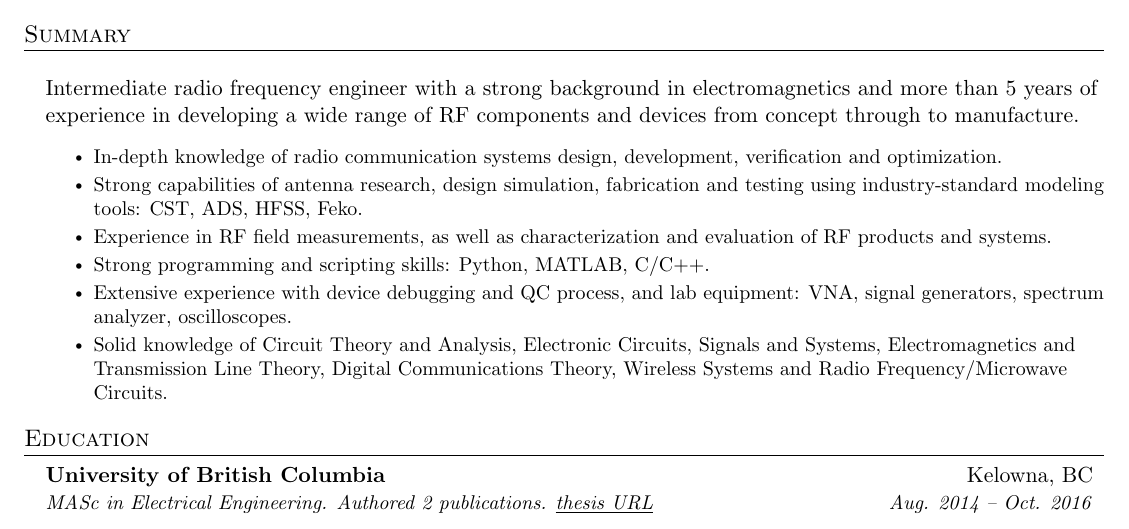
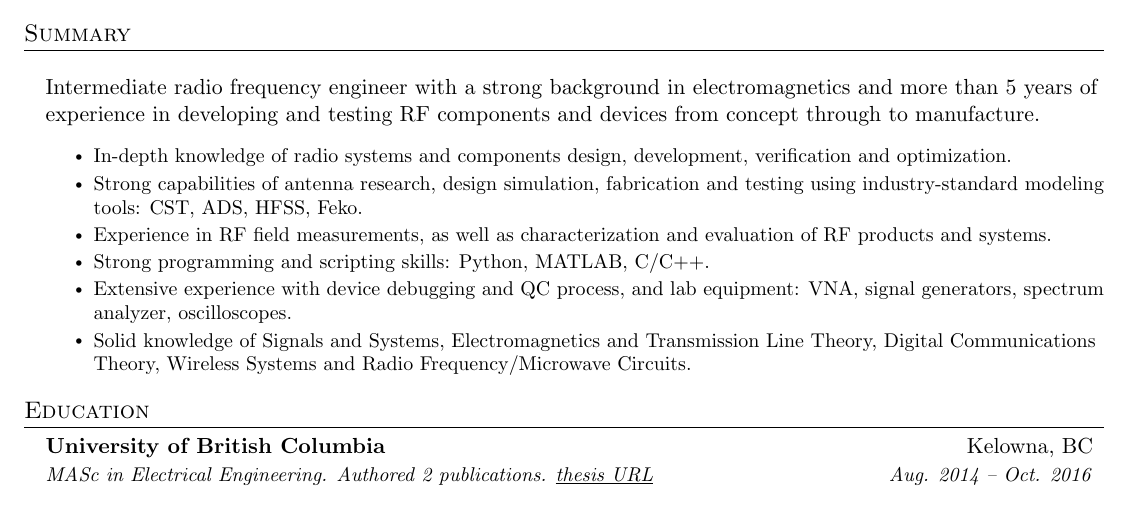
Before and after one commit to roonlafisa/LaTeX-Resume, a LaTeX CV (resume.tex): part of page 1 of 2, cut so that both start at the same text. Compiled offline with pdfLaTeX.

Commit message:
Update resume.tex

```diff
--- a/resume.tex
+++ b/resume.tex
@@ -124,14 +124,14 @@
 
 \resumeSubHeadingListStart
     \resumeProjectHeading {}{}
-    Intermediate radio frequency engineer with a strong background in electromagnetics and more than 5 years of experience in developing a wide range of RF components and devices from concept through to manufacture.
+    Intermediate radio frequency engineer with a strong background in electromagnetics and more than 5 years of experience in developing and testing RF components and devices from concept through to manufacture.
         \resumeItemListStart
-        \resumeItem{In-depth knowledge of radio communication systems design, development, verification and optimization.}
+        \resumeItem{In-depth knowledge of radio systems and components design, development, verification and optimization.}
         \resumeItem{Strong capabilities of antenna research, design simulation, fabrication and testing using industry-standard modeling tools: CST, ADS, HFSS, Feko.}
         \resumeItem{Experience in RF field measurements, as well as characterization and evaluation of RF products and systems.}
         \resumeItem{Strong programming and scripting skills: Python, MATLAB, C/C++.}
         \resumeItem{Extensive experience with device debugging and QC process, and lab equipment: VNA, signal generators, spectrum analyzer, oscilloscopes.}
-        \resumeItem{Solid knowledge of Circuit Theory and Analysis, Electronic Circuits, Signals and Systems, Electromagnetics and Transmission Line Theory, Digital Communications Theory, Wireless Systems and Radio Frequency/Microwave Circuits.}
+        \resumeItem{Solid knowledge of Signals and Systems, Electromagnetics and Transmission Line Theory, Digital Communications Theory, Wireless Systems and Radio Frequency/Microwave Circuits.}
         \resumeItemListEnd
 \resumeSubHeadingListEnd
 %-----------EDUCATION-----------
```
